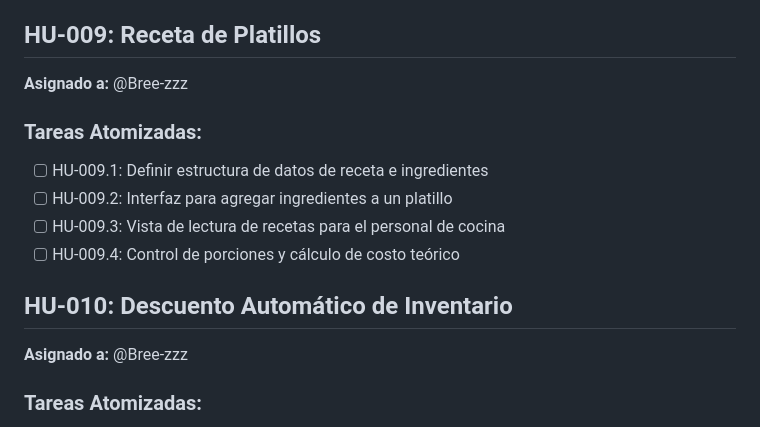
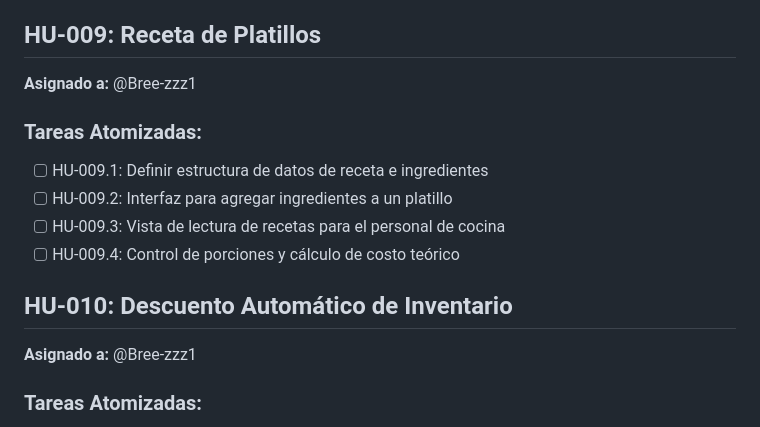
Before and after one commit to C3-IS0289-2026/Restaurante-Avanzado, a Markdown page: Documentos/Historias_Atomizadas.md, the part around the change. Rendered like a GitHub page.

```diff
--- a/Documentos/Historias_Atomizadas.md
+++ b/Documentos/Historias_Atomizadas.md
@@ -75,7 +75,7 @@ A continuación se presenta el listado de Historias de Usuario reestructuradas,
 - [ ] HU-008.4: Implementar borrado lógico (soft delete) de platillos
 
 ## HU-009: Receta de Platillos
-**Asignado a:** @Bree-zzz
+**Asignado a:** @Bree-zzz1
 
 ### Tareas Atomizadas:
 - [ ] HU-009.1: Definir estructura de datos de receta e ingredientes
@@ -84,7 +84,7 @@ A continuación se presenta el listado de Historias de Usuario reestructuradas,
 - [ ] HU-009.4: Control de porciones y cálculo de costo teórico
 
 ## HU-010: Descuento Automático de Inventario
-**Asignado a:** @Bree-zzz
+**Asignado a:** @Bree-zzz1
 
 ### Tareas Atomizadas:
 - [ ] HU-010.1: Lógica para enlazar comanda con ingredientes de receta
```
Also changed, not shown: Documentos/Consolidado_Revision_Historias_Usuario.md (added, +294 -0 lines), Documentos/Plan_de_Sprints.md (+6 -6 lines).
